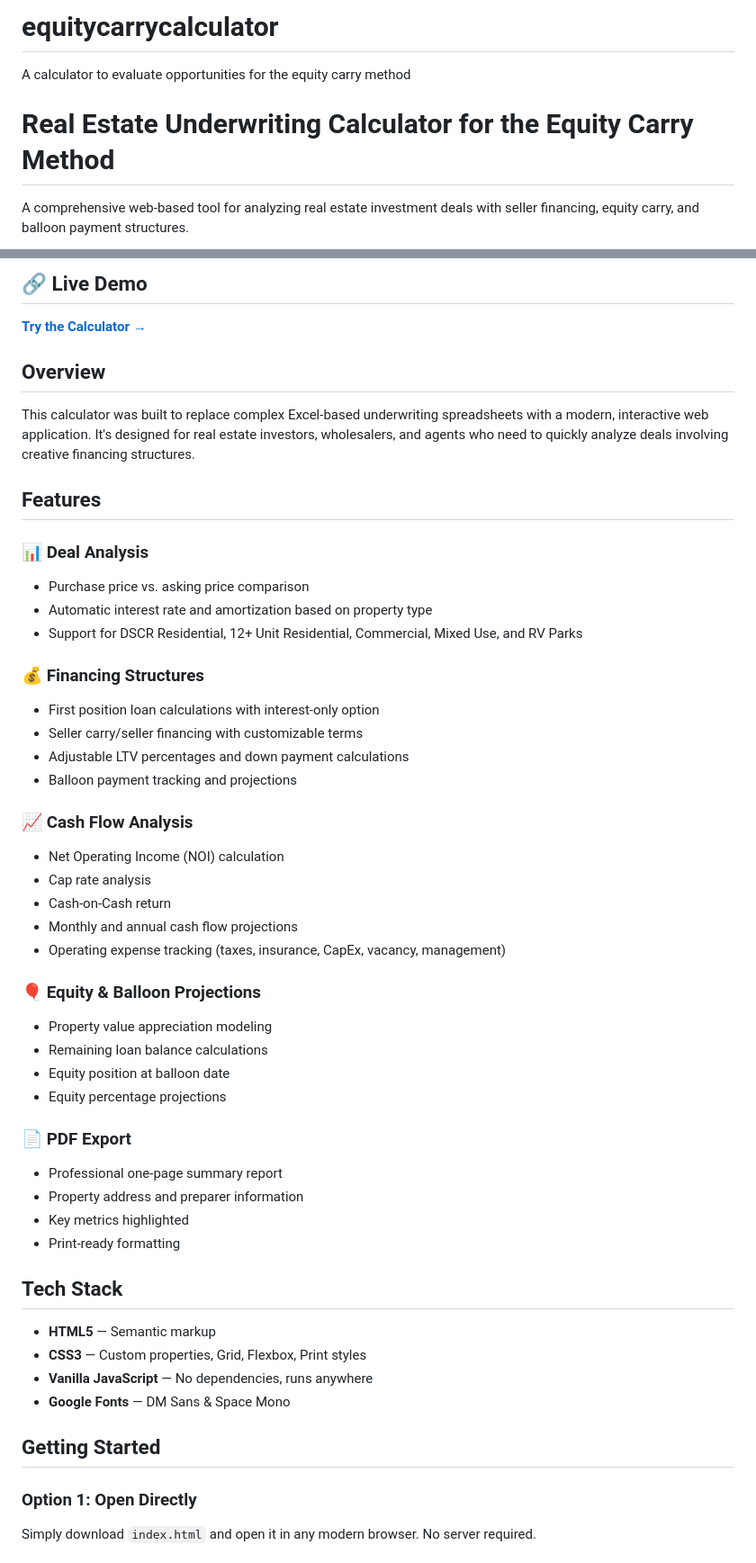
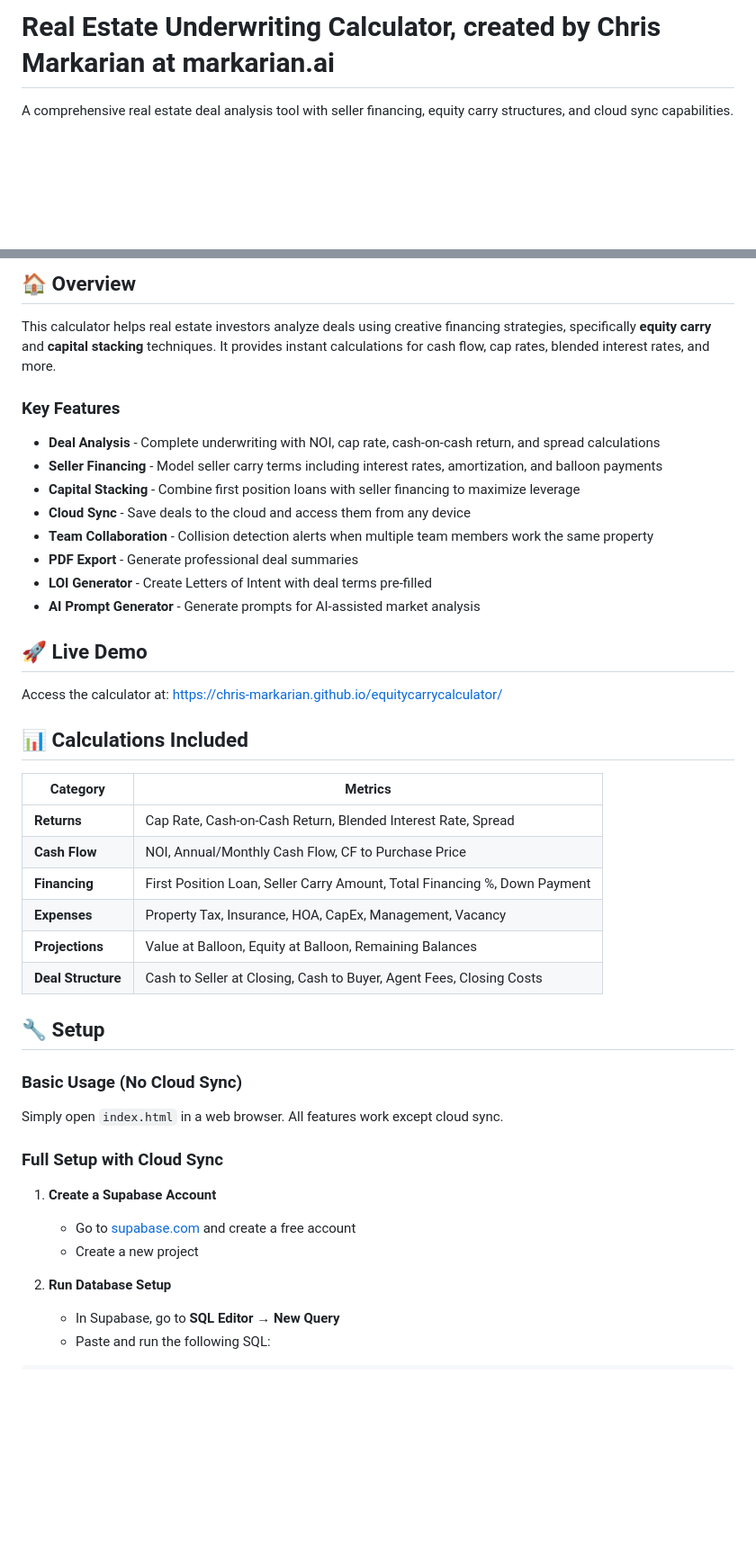
Before and after one commit to chris-markarian/equitycarrycalculator, a Markdown page: README.md, 2 parts joined by grey strips. Shown at 90% size. GitHub-like rendering; blank space fills up the shorter version.

```diff
--- a/README.md
+++ b/README.md
@@ -1,6 +1,4 @@
-# equitycarrycalculator
-A calculator to evaluate opportunities for the equity carry method
-# Real Estate Underwriting Calculator for the Equity Carry Method
+# Real Estate Underwriting Calculator, created by Chris Markarian at markarian.ai
 
-A comprehensive web-based tool for analyzing real estate investment deals with seller financing, equity carry, and balloon payment structures.
+A comprehensive real estate deal analysis tool with seller financing, equity carry structures, and cloud sync capabilities.
 
@@ -8,53 +7,47 @@ A comprehensive web-based tool for analyzing real estate investment deals with s
 
-## 🔗 Live Demo
+## 🏠 Overview
 
-**[Try the Calculator →](https://equitycarrycalculator.netlify.app/)**
+This calculator helps real estate investors analyze deals using creative financing strategies, specifically **equity carry** and **capital stacking** techniques. It provides instant calculations for cash flow, cap rates, blended interest rates, and more.
 
-## Overview
+### Key Features
 
-This calculator was built to replace complex Excel-based underwriting spreadsheets with a modern, interactive web application. It's designed for real estate investors, wholesalers, and agents who need to quickly analyze deals involving creative financing structures.
+- **Deal Analysis** - Complete underwriting with NOI, cap rate, cash-on-cash return, and spread calculations
+- **Seller Financing** - Model seller carry terms including interest rates, amortization, and balloon payments
+- **Capital Stacking** - Combine first position loans with seller financing to maximize leverage
+- **Cloud Sync** - Save deals to the cloud and access them from any device
+- **Team Collaboration** - Collision detection alerts when multiple team members work the same property
+- **PDF Export** - Generate professional deal summaries
+- **LOI Generator** - Create Letters of Intent with deal terms pre-filled
+- **AI Prompt Generator** - Generate prompts for AI-assisted market analysis
 
-## Features
+## 🚀 Live Demo
 
-### 📊 Deal Analysis
-- Purchase price vs. asking price comparison
-- Automatic interest rate and amortization based on property type
-- Support for DSCR Residential, 12+ Unit Residential, Commercial, Mixed Use, and RV Parks
+Access the calculator at: [https://chris-markarian.github.io/equitycarrycalculator/](https://chris-markarian.github.io/equitycarrycalculator/)
 
-### 💰 Financing Structures
-- First position loan calculations with interest-only option
-- Seller carry/seller financing with customizable terms
-- Adjustable LTV percentages and down payment calculations
-- Balloon payment tracking and projections
+## 📊 Calculations Included
 
-### 📈 Cash Flow Analysis
-- Net Operating Income (NOI) calculation
-- Cap rate analysis
-- Cash-on-Cash return
-- Monthly and annual cash flow projections
-- Operating expense tracking (taxes, insurance, CapEx, vacancy, management)
+| Category | Metrics |
+|----------|---------|
+| **Returns** | Cap Rate, Cash-on-Cash Return, Blended Interest Rate, Spread |
+| **Cash Flow** | NOI, Annual/Monthly Cash Flow, CF to Purchase Price |
+| **Financing** | First Position Loan, Seller Carry Amount, Total Financing %, Down Payment |
+| **Expenses** | Property Tax, Insurance, HOA, CapEx, Management, Vacancy |
+| **Projections** | Value at Balloon, Equity at Balloon, Remaining Balances |
+| **Deal Structure** | Cash to Seller at Closing, Cash to Buyer, Agent Fees, Closing Costs |
 
-### 🎈 Equity & Balloon Projections
-- Property value appreciation modeling
-- Remaining loan balance calculations
-- Equity position at balloon date
-- Equity percentage projections
+## 🔧 Setup
 
-### 📄 PDF Export
-- Professional one-page summary report
-- Property address and preparer information
-- Key metrics highlighted
-- Print-ready formatting
+### Basic Usage (No Cloud Sync)
 
-## Tech Stack
+Simply open `index.html` in a web browser. All features work except cloud sync.
 
-- **HTML5** — Semantic markup
-- **CSS3** — Custom properties, Grid, Flexbox, Print styles
-- **Vanilla JavaScript** — No dependencies, runs anywhere
-- **Google Fonts** — DM Sans & Space Mono
+### Full Setup with Cloud Sync
 
-## Getting Started
+1. **Create a Supabase Account**
+   - Go to [supabase.com](https://supabase.com) and create a free account
+   - Create a new project
 
-### Option 1: Open Directly
-Simply download `index.html` and open it in any modern browser. No server required.
+2. **Run Database Setup**
+   - In Supabase, go to **SQL Editor** → **New Query**
+   - Paste and run the following SQL:
 
```
Also changed, not shown: other parts of README.md (+164 -40 lines).
